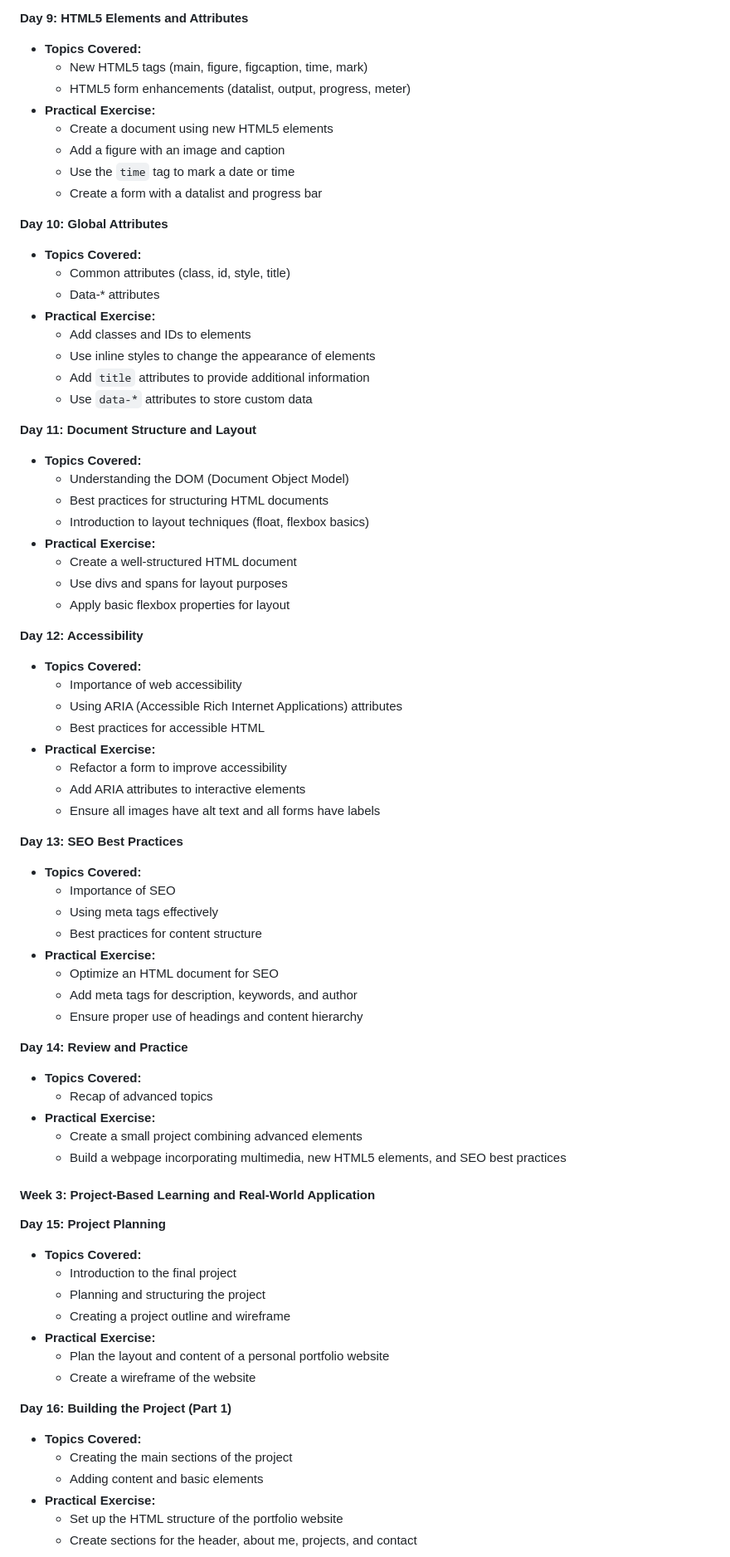
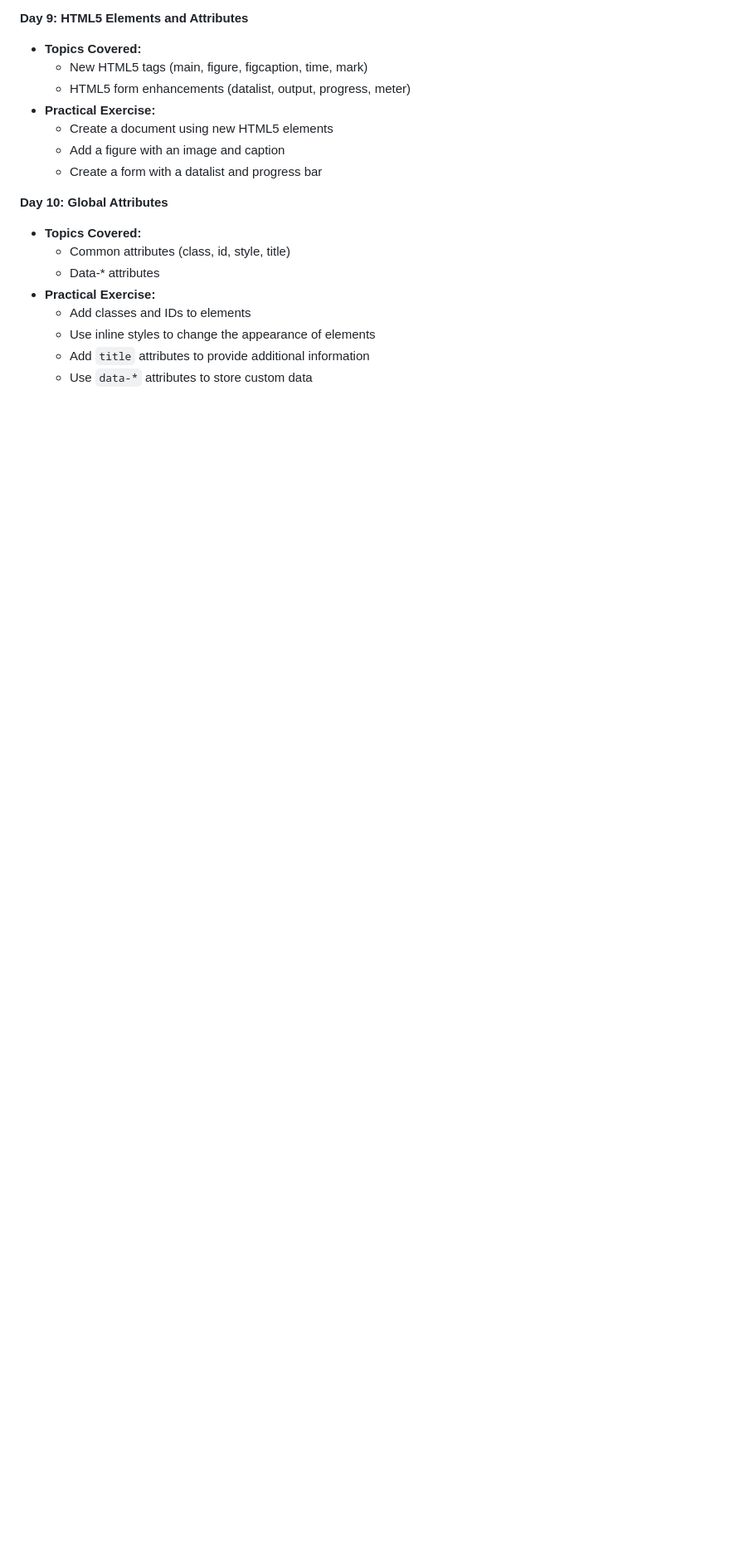
Before and after one commit to Sufyan-Naveed/Learning-HTML, a Markdown page: README.md, the part around the change printed below. Shown: that part at 83% size. GitHub-like rendering; blank space fills up the shorter version.

```diff
--- a/README.md
+++ b/README.md
@@ -97,7 +97,6 @@
 - **Practical Exercise:**
   - Create a document using new HTML5 elements
   - Add a figure with an image and caption
-  - Use the `time` tag to mark a date or time
   - Create a form with a datalist and progress bar
 
 **Day 10: Global Attributes**
@@ -110,59 +109,3 @@
   - Add `title` attributes to provide additional information
   - Use `data-*` attributes to store custom data
 
-**Day 11: Document Structure and Layout**
-- **Topics Covered:**
-  - Understanding the DOM (Document Object Model)
-  - Best practices for structuring HTML documents
-  - Introduction to layout techniques (float, flexbox basics)
-- **Practical Exercise:**
-  - Create a well-structured HTML document
-  - Use divs and spans for layout purposes
-  - Apply basic flexbox properties for layout
-
-**Day 12: Accessibility**
-- **Topics Covered:**
-  - Importance of web accessibility
-  - Using ARIA (Accessible Rich Internet Applications) attributes
-  - Best practices for accessible HTML
-- **Practical Exercise:**
-  - Refactor a form to improve accessibility
-  - Add ARIA attributes to interactive elements
-  - Ensure all images have alt text and all forms have labels
-
-**Day 13: SEO Best Practices**
-- **Topics Covered:**
-  - Importance of SEO
-  - Using meta tags effectively
-  - Best practices for content structure
-- **Practical Exercise:**
-  - Optimize an HTML document for SEO
-  - Add meta tags for description, keywords, and author
-  - Ensure proper use of headings and content hierarchy
-
-**Day 14: Review and Practice**
-- **Topics Covered:**
-  - Recap of advanced topics
-- **Practical Exercise:**
-  - Create a small project combining advanced elements
-  - Build a webpage incorporating multimedia, new HTML5 elements, and SEO best practices
-
-#### Week 3: Project-Based Learning and Real-World Application
-
-**Day 15: Project Planning**
-- **Topics Covered:**
-  - Introduction to the final project
-  - Planning and structuring the project
-  - Creating a project outline and wireframe
-- **Practical Exercise:**
-  - Plan the layout and content of a personal portfolio website
-  - Create a wireframe of the website
-
-**Day 16: Building the Project (Part 1)**
-- **Topics Covered:**
-  - Creating the main sections of the project
-  - Adding content and basic elements
-- **Practical Exercise:**
-  - Set up the HTML structure of the portfolio website
-  - Create sections for the header, about me, projects, and contact
-
```
Also changed, not shown: other parts of README.md (+1 -42 lines).
